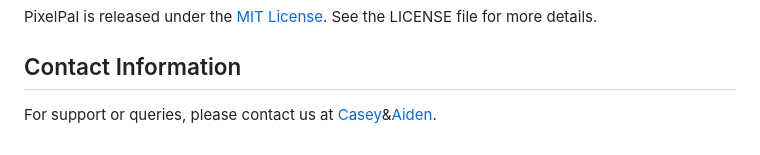
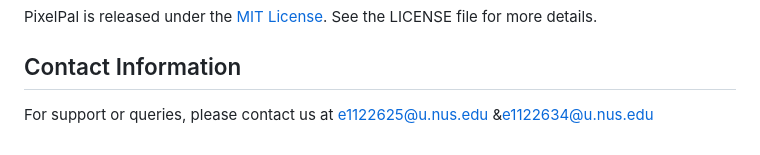
Before and after one commit to kin-chong/orbital--pixelpal-, a Markdown page: README.md, the part around the change. GitHub-like rendering.

```diff
--- a/README.md
+++ b/README.md
@@ -65,4 +65,4 @@ We welcome contributions from the community. If you'd like to contribute, please
 PixelPal is released under the [MIT License](LICENSE.md). See the LICENSE file for more details.
 
 ## Contact Information
-For support or queries, please contact us at [Casey](e1122625@u.nus.edu)&[Aiden](e1122634@u.nus.edu).
+For support or queries, please contact us at e1122625@u.nus.edu &e1122634@u.nus.edu
```
